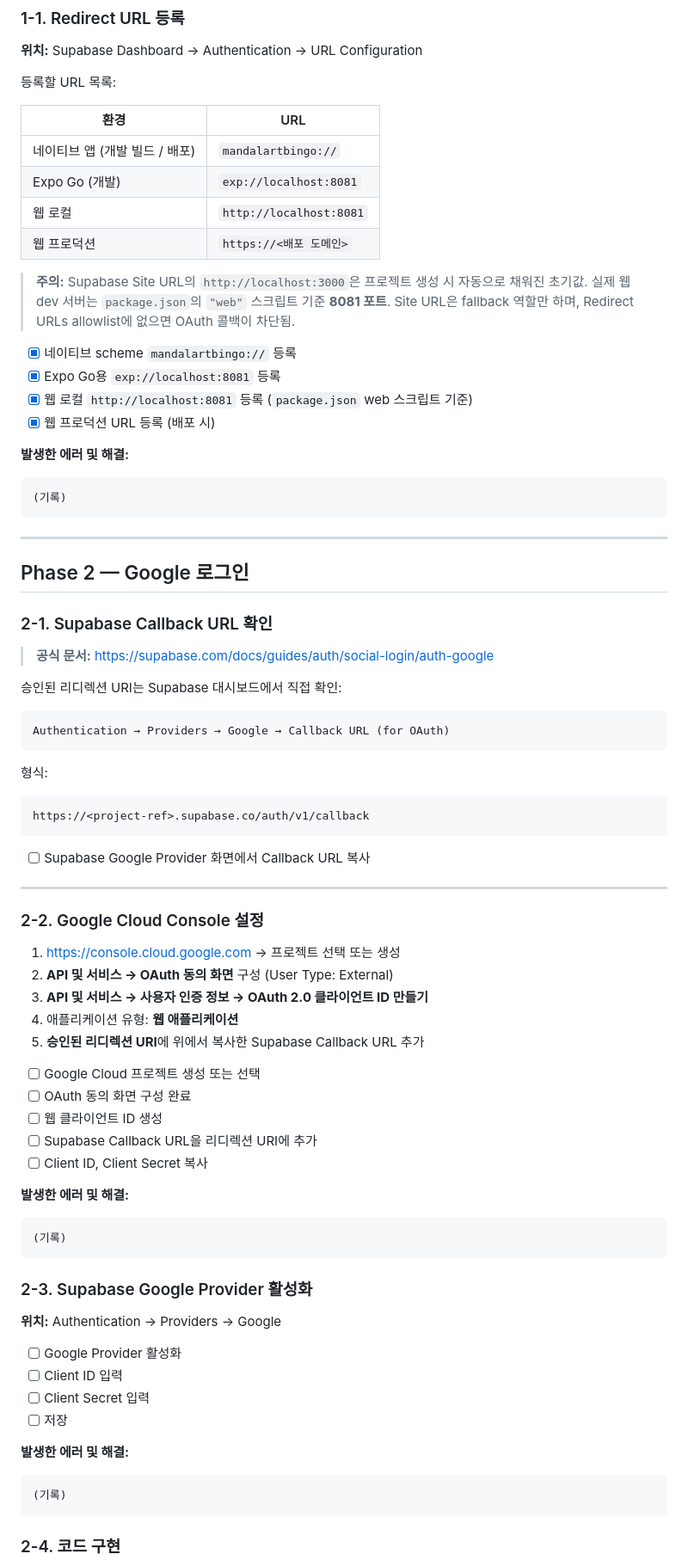
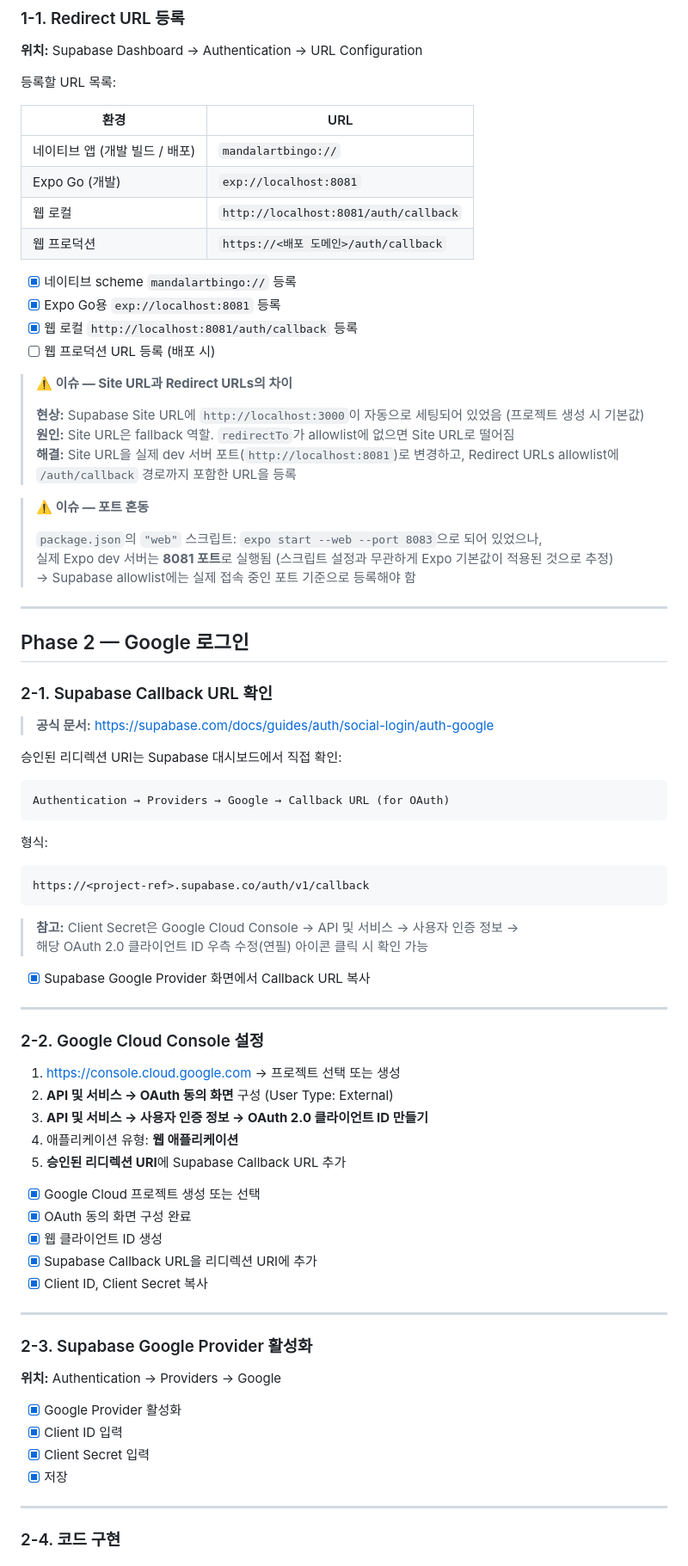
Before and after one commit to soma0078/mandalart-bingo, a Markdown page: docs/oauth-guide.md, the part around one of its changes. Shown at 86% size. Drawn GitHub-style.

Commit message:
docs(oauth): Google 로그인 구현 및 트러블슈팅 3건 기록

````diff
--- a/docs/oauth-guide.md
+++ b/docs/oauth-guide.md
@@ -73,27 +61,29 @@ npx expo install expo-web-browser expo-auth-session
 
 등록할 URL 목록:
 
-| 환경                           | URL                     |
-| ------------------------------ | ----------------------- |
-| 네이티브 앱 (개발 빌드 / 배포) | `mandalartbingo://`     |
-| Expo Go (개발)                 | `exp://localhost:8081`  |
-| 웹 로컬                        | `http://localhost:8081` |
-| 웹 프로덕션                    | `https://<배포 도메인>` |
-
-> **주의:** Supabase Site URL의 `http://localhost:3000`은 프로젝트 생성 시 자동으로 채워진 초기값.
-> 실제 웹 dev 서버는 `package.json`의 `"web"` 스크립트 기준 **8081 포트**.
-> Site URL은 fallback 역할만 하며, Redirect URLs allowlist에 없으면 OAuth 콜백이 차단됨.
+| 환경 | URL |
+| --- | --- |
+| 네이티브 앱 (개발 빌드 / 배포) | `mandalartbingo://` |
+| Expo Go (개발) | `exp://localhost:8081` |
+| 웹 로컬 | `http://localhost:8081/auth/callback` |
+| 웹 프로덕션 | `https://<배포 도메인>/auth/callback` |
 
 - [x] 네이티브 scheme `mandalartbingo://` 등록
 - [x] Expo Go용 `exp://localhost:8081` 등록
-- [x] 웹 로컬 `http://localhost:8081` 등록 (`package.json` web 스크립트 기준)
-- [x] 웹 프로덕션 URL 등록 (배포 시)
+- [x] 웹 로컬 `http://localhost:8081/auth/callback` 등록
+- [ ] 웹 프로덕션 URL 등록 (배포 시)
 
-**발생한 에러 및 해결:**
+> **⚠️ 이슈 — Site URL과 Redirect URLs의 차이**
+>
+> **현상:** Supabase Site URL에 `http://localhost:3000`이 자동으로 세팅되어 있었음 (프로젝트 생성 시 기본값)
+> **원인:** Site URL은 fallback 역할. `redirectTo`가 allowlist에 없으면 Site URL로 떨어짐
+> **해결:** Site URL을 실제 dev 서버 포트(`http://localhost:8081`)로 변경하고, Redirect URLs allowlist에 `/auth/callback` 경로까지 포함한 URL을 등록
 
-```
-(기록)
-```
+> **⚠️ 이슈 — 포트 혼동**
+>
+> `package.json`의 `"web"` 스크립트: `expo start --web --port 8083`으로 되어 있었으나,
+> 실제 Expo dev 서버는 **8081 포트**로 실행됨 (스크립트 설정과 무관하게 Expo 기본값이 적용된 것으로 추정)
+> → Supabase allowlist에는 실제 접속 중인 포트 기준으로 등록해야 함
 
 ---
 
@@ -110,11 +100,15 @@ Authentication → Providers → Google → Callback URL (for OAuth)
 ```
 
 형식:
+
 ```
 https://<project-ref>.supabase.co/auth/v1/callback
 ```
 
-- [ ] Supabase Google Provider 화면에서 Callback URL 복사
+> **참고:** Client Secret은 Google Cloud Console → API 및 서비스 → 사용자 인증 정보 →
+> 해당 OAuth 2.0 클라이언트 ID 우측 수정(연필) 아이콘 클릭 시 확인 가능
+
+- [x] Supabase Google Provider 화면에서 Callback URL 복사
 
 ---
 
@@ -124,34 +118,26 @@ https://<project-ref>.supabase.co/auth/v1/callback
 2. **API 및 서비스 → OAuth 동의 화면** 구성 (User Type: External)
 3. **API 및 서비스 → 사용자 인증 정보 → OAuth 2.0 클라이언트 ID 만들기**
 4. 애플리케이션 유형: **웹 애플리케이션**
-5. **승인된 리디렉션 URI**에 위에서 복사한 Supabase Callback URL 추가
+5. **승인된 리디렉션 URI**에 Supabase Callback URL 추가
 
-- [ ] Google Cloud 프로젝트 생성 또는 선택
-- [ ] OAuth 동의 화면 구성 완료
-- [ ] 웹 클라이언트 ID 생성
-- [ ] Supabase Callback URL을 리디렉션 URI에 추가
-- [ ] Client ID, Client Secret 복사
+- [x] Google Cloud 프로젝트 생성 또는 선택
+- [x] OAuth 동의 화면 구성 완료
+- [x] 웹 클라이언트 ID 생성
+- [x] Supabase Callback URL을 리디렉션 URI에 추가
+- [x] Client ID, Client Secret 복사
 
-**발생한 에러 및 해결:**
-
-```
-(기록)
-```
+---
 
 ### 2-3. Supabase Google Provider 활성화
 
 **위치:** Authentication → Providers → Google
 
-- [ ] Google Provider 활성화
-- [ ] Client ID 입력
-- [ ] Client Secret 입력
-- [ ] 저장
+- [x] Google Provider 활성화
+- [x] Client ID 입력
+- [x] Client Secret 입력
+- [x] 저장
 
-**발생한 에러 및 해결:**
-
-```
-(기록)
-```
+---
 
 ### 2-4. 코드 구현
 
````
Also changed, not shown: other parts of docs/oauth-guide.md (+169 -119 lines).
